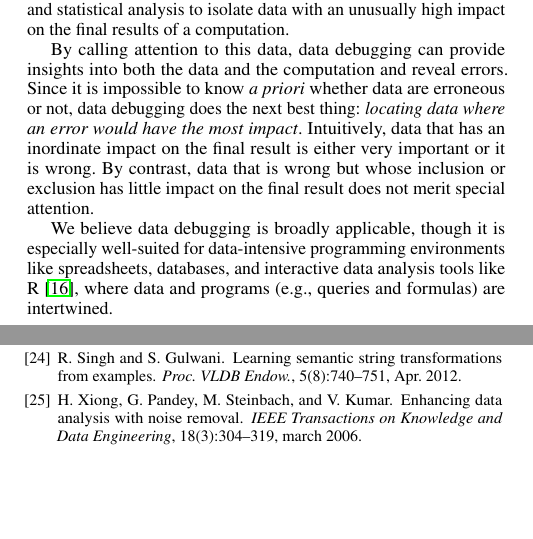
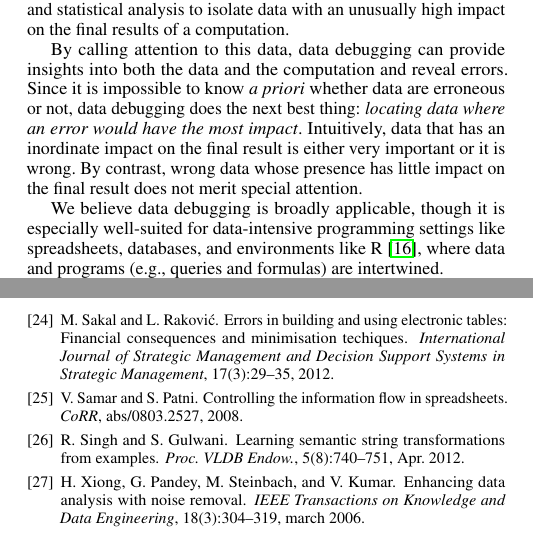
Before and after one commit to plasma-umass/DataDebug, a LaTeX paper (PLDI-2012/main.tex, which reads PLDI-2012/introduction.tex, PLDI-2012/ref.bib): two parts of the columns of pages 1 and 4 of 4, joined at a grey line, cut so that both start at the same text, the shorter picture padded with empty space. Compiled offline with pdfLaTeX; a missing font is replaced by an installed copy or a similar font.

Commit message:
More refs. Punchier intro.

```diff
--- a/PLDI-2012/introduction.tex
+++ b/PLDI-2012/introduction.tex
@@ -95,13 +95,12 @@ impossible to know \emph{a priori} whether data are erroneous or not,
 data debugging does the next best thing: \emph{locating data where an
 error would have the most impact}. Intuitively, data that has an
 inordinate impact on the final result is either very important or it
-is wrong. By contrast, data that is wrong but whose inclusion or
-exclusion has little impact on the final result does not merit special
-attention.
+is wrong. By contrast, wrong data whose presence has little impact on
+the final result does not merit special attention.
 
 We believe data debugging is broadly applicable, though it is
-especially well-suited for data-intensive programming environments
-like spreadsheets, databases, and interactive data analysis tools like
+especially well-suited for data-intensive programming settings
+like spreadsheets, databases, and environments like
 R~\cite{ihaka1996r}, where data and programs (e.g., queries and
 formulas) are intertwined.
 
--- a/PLDI-2012/ref.bib
+++ b/PLDI-2012/ref.bib
@@ -1,3 +1,24 @@
+@article{sakalerrors,
+  title={Errors in Building and Using Electronic Tables: Financial Consequences and Minimisation Techiques},
+  author={Sakal, M. and Rakovi{\'c}, L.},
+  journal={International Journal of Strategic Management and Decision Support Systems in Strategic Management},
+  volume = 17,
+number = 3,
+  year = 2012,
+  pages={29--35}
+}
+
+@article{DBLP:journals/corr/abs-0803-2527,
+  author    = {Vipin Samar and
+               Sangeeta Patni},
+  title     = {Controlling the Information Flow in Spreadsheets},
+  journal   = {CoRR},
+  volume    = {abs/0803.2527},
+  year      = {2008},
+  ee        = {http://arxiv.org/abs/0803.2527},
+  bibsource = {DBLP, http://dblp.uni-trier.de}
+}
+
 @article{Erwig:2009:SES:1608570.1608694,
  author = {Erwig, Martin},
  title = {Software Engineering for Spreadsheets},
```
Also changed, not shown: PLDI-2012/introduction.tex (6 more changed lines).
